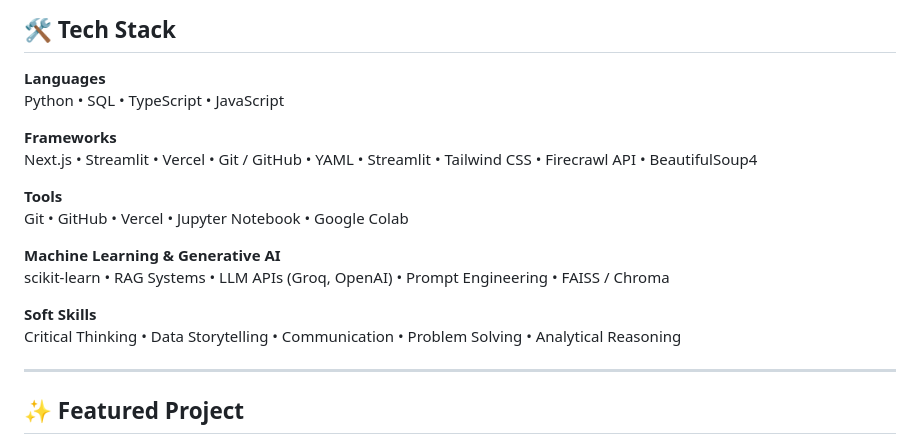
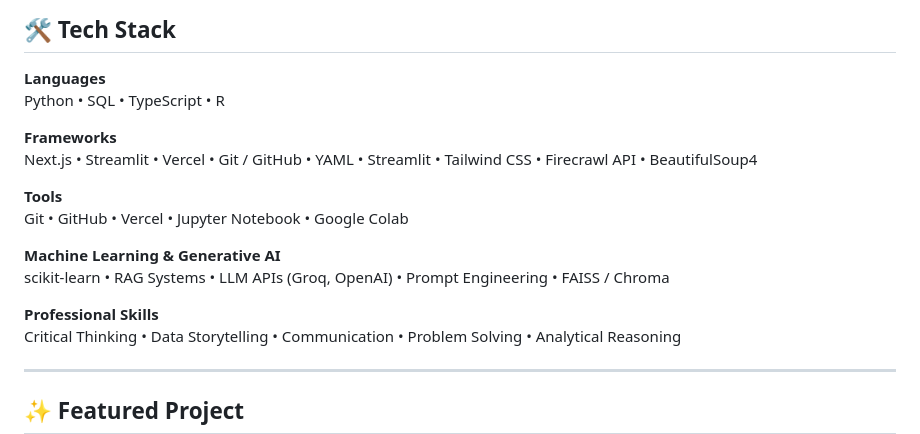
Before and after one commit to sdn9300/sdn9300.github.io, a Markdown page: README.md, the part around the change. GitHub-like rendering.

Commit message:
Update tech stack and skills in README.md

```diff
--- a/README.md
+++ b/README.md
@@ -35,7 +35,7 @@ I specialize in turning raw data into actionable business insights using Python,
 ## 🛠️ Tech Stack
 
 **Languages**
-Python • SQL • TypeScript  • JavaScript
+Python • SQL • TypeScript  • R
 
 **Frameworks**
 Next.js • Streamlit • Vercel • Git / GitHub • YAML • Streamlit • Tailwind CSS • Firecrawl API • BeautifulSoup4
@@ -46,7 +46,7 @@ Git • GitHub • Vercel • Jupyter Notebook • Google Colab
 **Machine Learning & Generative AI**
 scikit-learn • RAG Systems • LLM APIs (Groq, OpenAI) • Prompt Engineering • FAISS / Chroma
 
-**Soft Skills**
+**Professional Skills**
 Critical Thinking • Data Storytelling • Communication • Problem Solving • Analytical Reasoning
 
 ---
```
